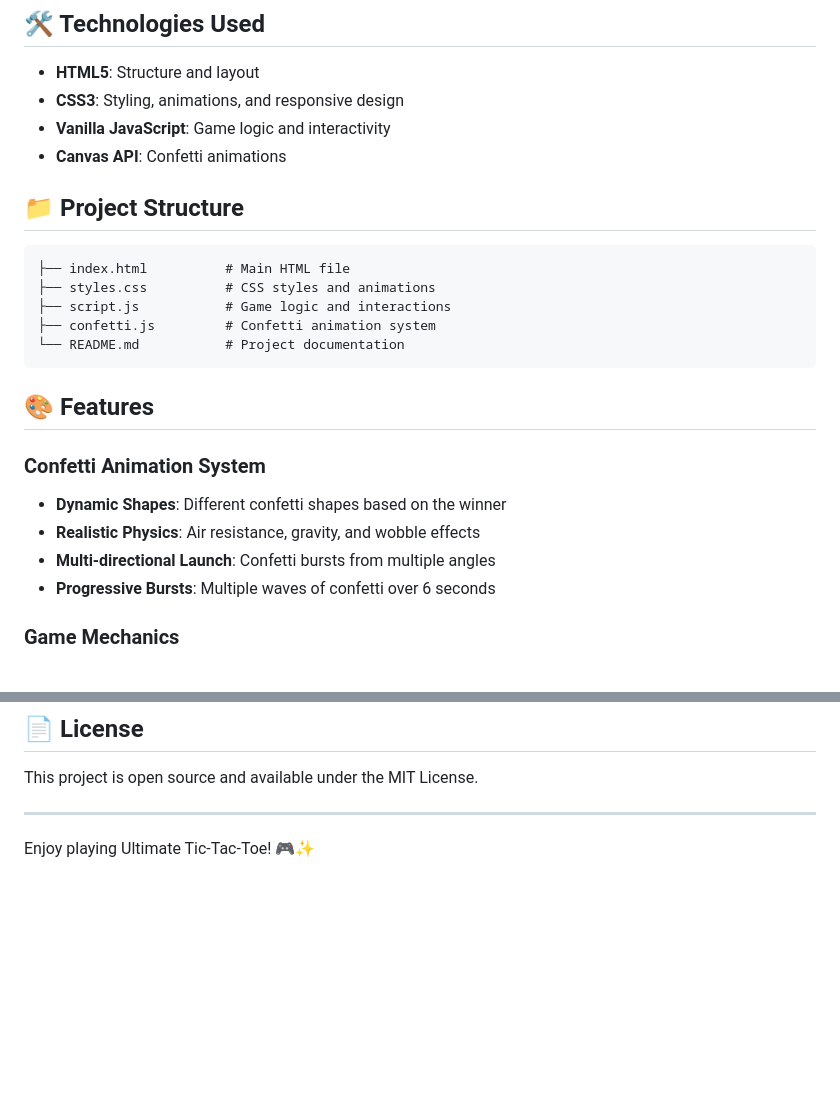
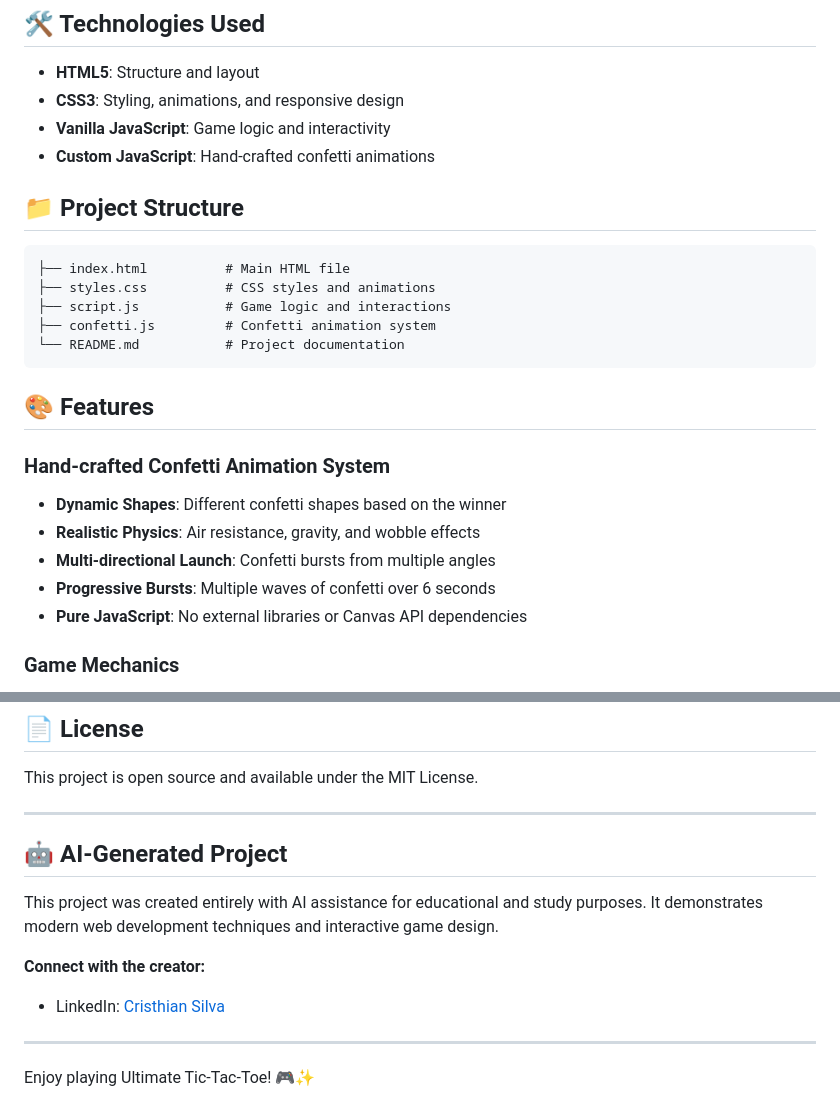
Before and after one commit to crsthn-slv/Tic-Tac-Toe-2.0, a Markdown page: README.md, 2 parts joined by grey strips. GitHub-like rendering; blank space fills up the shorter version.

Commit message:
Update README: Remove Canvas API references and add AI/LinkedIn info
- Remove Canvas API mentions since we use hand-crafted JavaScript animations
- Update confetti system description to highlight pure JavaScript implementation
- Add AI-generated project acknowledgment for educational purposes
- Include LinkedIn profile link for creator connection

```diff
--- a/README.md
+++ b/README.md
@@ -23,7 +23,7 @@ A modern, interactive Ultimate Tic-Tac-Toe game with beautiful animations and co
 - **HTML5**: Structure and layout
 - **CSS3**: Styling, animations, and responsive design
 - **Vanilla JavaScript**: Game logic and interactivity
-- **Canvas API**: Confetti animations
+- **Custom JavaScript**: Hand-crafted confetti animations
 
 ## 📁 Project Structure
 
@@ -37,11 +37,12 @@ A modern, interactive Ultimate Tic-Tac-Toe game with beautiful animations and co
 
 ## 🎨 Features
 
-### Confetti Animation System
+### Hand-crafted Confetti Animation System
 - **Dynamic Shapes**: Different confetti shapes based on the winner
 - **Realistic Physics**: Air resistance, gravity, and wobble effects
 - **Multi-directional Launch**: Confetti bursts from multiple angles
 - **Progressive Bursts**: Multiple waves of confetti over 6 seconds
+- **Pure JavaScript**: No external libraries or Canvas API dependencies
 
 ### Game Mechanics
 - **Board Selection**: Click any available mini-board to play
@@ -87,4 +88,13 @@ This project is open source and available under the MIT License.
 
 ---
 
+## 🤖 AI-Generated Project
+
+This project was created entirely with AI assistance for educational and study purposes. It demonstrates modern web development techniques and interactive game design.
+
+**Connect with the creator:**
+- LinkedIn: [Cristhian Silva](https://linkedin.com/in/crsthn-slv)
+
+---
+
 Enjoy playing Ultimate Tic-Tac-Toe! 🎮✨
```
